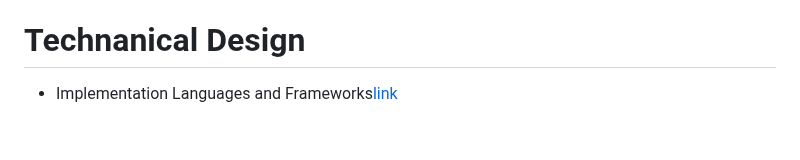
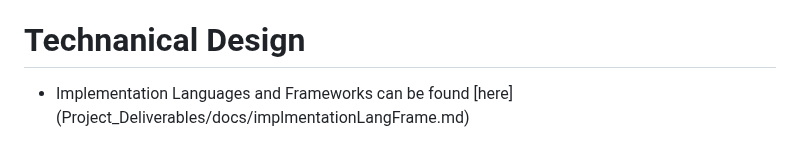
Before and after one commit to NahumTadesse/SWEPROJECT, a Markdown page: README.md, the part around the change. Rendered like a GitHub page.

```diff
--- a/README.md
+++ b/README.md
@@ -59,4 +59,4 @@ In this section, we delve into the detailed requirements provided by our client.
 - Here is a [link](https://www.dropbox.com/scl/fi/362jb2wgffz4amx3dd700/User-Interface-1.mp4?rlkey=1padx5a2nm62madgug4ma8a2m&st=i807d060&dl=0) to the User Interface Video
 
 # Technanical Design
-- Implementation Languages and Frameworks[link](Project_Deliverables/docs/implmentationLangFrame.md)
+- Implementation Languages and Frameworks can be found [here] (Project_Deliverables/docs/implmentationLangFrame.md)
```
